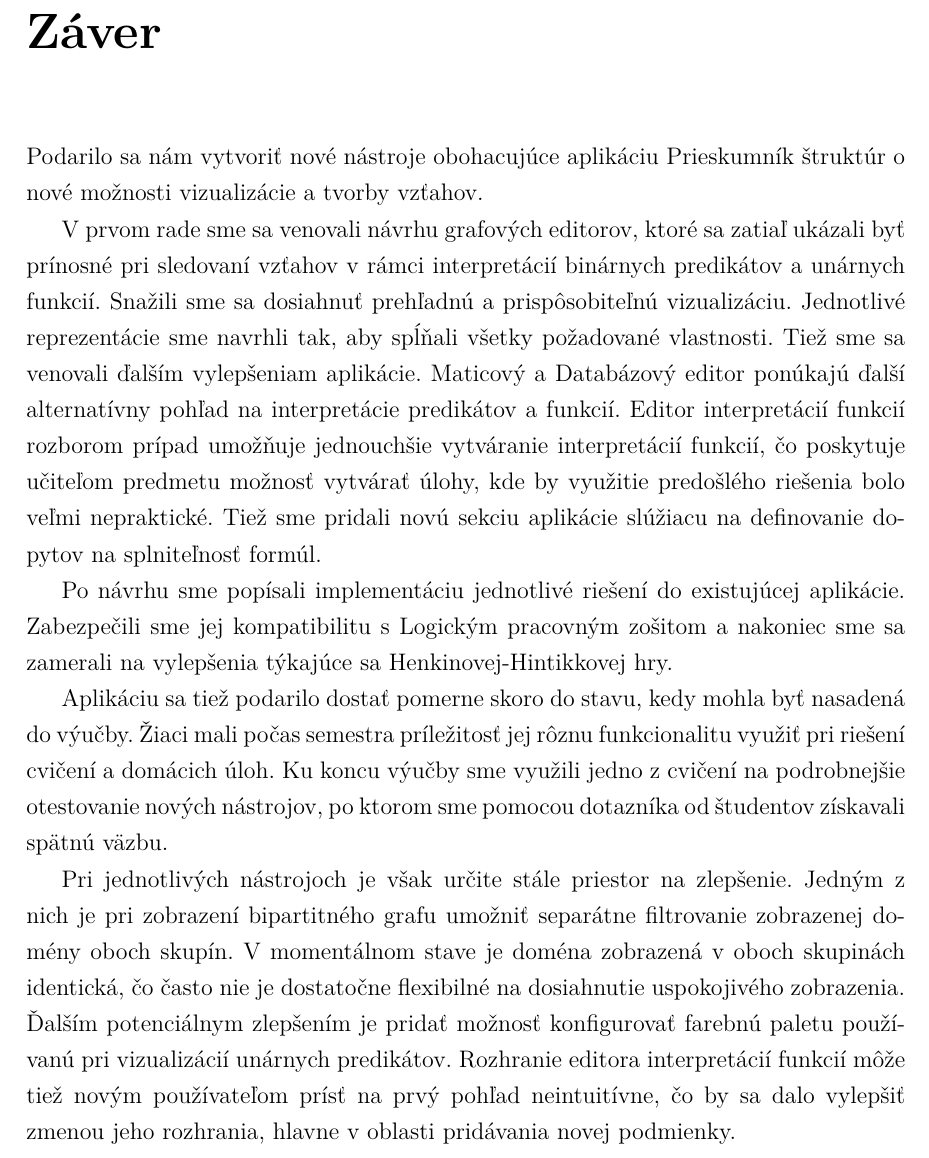
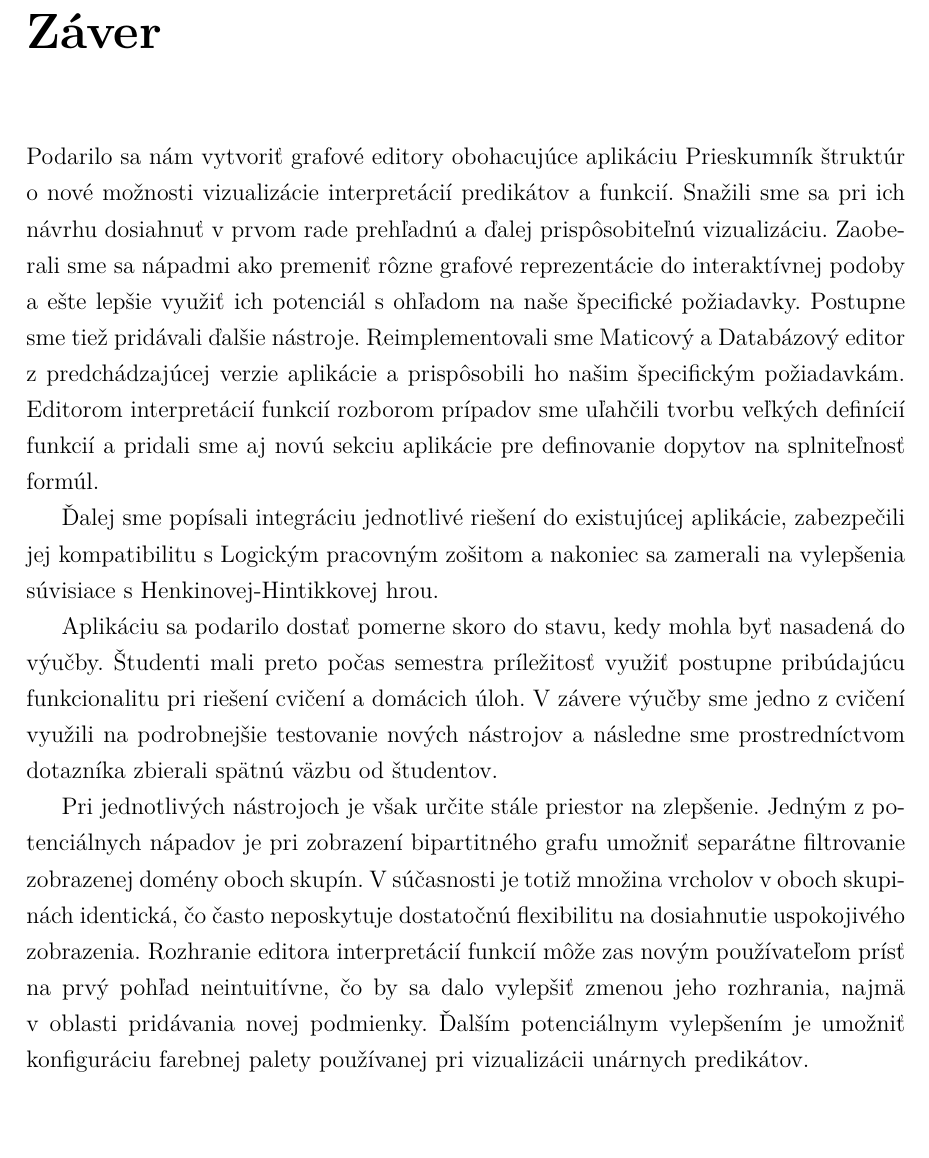
Before and after one commit to marcsek/bachelor_thesis, a LaTeX book (source/main.tex, which reads source/zaver.tex): part of page 51 of 54, cut so that both start at the same text. Compiled offline with pdfLaTeX.

Commit message:
rough outro

```diff
--- a/source/zaver.tex
+++ b/source/zaver.tex
@@ -2,15 +2,15 @@
 \addcontentsline{toc}{chapter}{Záver} % rucne pridanie do obsahu
 \markboth{Záver}{Záver} % vyriesenie hlaviciek
 
-Podarilo sa nám vytvoriť nové nástroje obohacujúce aplikáciu Prieskumník štruktúr o nové možnosti vizualizácie a tvorby vzťahov.
+Podarilo sa nám vytvoriť grafové editory obohacujúce aplikáciu Prieskumník štruktúr o nové možnosti vizualizácie interpretácií predikátov a funkcií. Snažili sme sa pri ich návrhu dosiahnuť v prvom rade prehľadnú a ďalej prispôsobiteľnú vizualizáciu. Zaoberali sme sa nápadmi ako premeniť rôzne grafové reprezentácie do interaktívnej podoby a ešte lepšie využiť ich potenciál s ohľadom na naše špecifické požiadavky. Postupne sme tiež pridávali ďalšie nástroje. Reimplementovali sme Maticový a Databázový editor z predchádzajúcej verzie aplikácie a prispôsobili ho našim špecifickým požiadavkám. Editorom interpretácií funkcií rozborom prípadov sme uľahčili tvorbu veľkých definícií funkcií a pridali sme aj novú sekciu aplikácie pre definovanie dopytov na splniteľnosť formúl.
 
-V prvom rade sme sa venovali návrhu grafových editorov, ktoré sa zatiaľ ukázali byť prínosné pri sledovaní vzťahov v rámci interpretácií binárnych predikátov a unárnych funkcií. Snažili sme sa dosiahnuť prehľadnú a prispôsobiteľnú vizualizáciu. Jednotlivé reprezentácie sme navrhli tak, aby spĺňali všetky požadované vlastnosti. Tiež sme sa venovali ďalším vylepšeniam aplikácie. Maticový a Databázový editor ponúkajú ďalší alternatívny pohľad na interpretácie predikátov a funkcií. Editor interpretácií funkcií rozborom prípad umožňuje jednouchšie vytváranie interpretácií funkcií, čo poskytuje učiteľom predmetu možnosť vytvárať úlohy, kde by využitie predošlého riešenia bolo veľmi nepraktické. Tiež sme pridali novú sekciu aplikácie slúžiacu na definovanie dopytov na splniteľnosť formúl.
+%V prvom rade sme sa venovali návrhu grafových editorov, ktoré sa zatiaľ ukázali byť prínosné pri sledovaní vzťahov v rámci interpretácií binárnych predikátov a unárnych funkcií. Snažili sme sa dosiahnuť prehľadnú a prispôsobiteľnú vizualizáciu. Jednotlivé reprezentácie sme navrhli tak, aby spĺňali všetky požadované vlastnosti. Tiež sme sa venovali ďalším vylepšeniam aplikácie. Maticový a Databázový editor ponúkajú ďalší alternatívny pohľad na interpretácie predikátov a funkcií. Editor interpretácií funkcií rozborom prípad umožňuje jednouchšie vytváranie interpretácií funkcií, čo poskytuje učiteľom predmetu možnosť vytvárať úlohy, kde by využitie predošlého riešenia bolo veľmi nepraktické. Tiež sme pridali novú sekciu aplikácie slúžiacu na definovanie dopytov na splniteľnosť formúl.
 
-Po návrhu sme popísali implementáciu jednotlivé riešení do existujúcej aplikácie. Zabezpečili sme jej kompatibilitu s Logickým pracovným zošitom a nakoniec sme sa zamerali na vylepšenia týkajúce sa Henkinovej-Hintikkovej hry.
+Ďalej sme popísali integráciu jednotlivé riešení do existujúcej aplikácie, zabezpečili jej kompatibilitu s Logickým pracovným zošitom a nakoniec sa zamerali na vylepšenia súvisiace s Henkinovej-Hintikkovej hrou.
 
-Aplikáciu sa tiež podarilo dostať pomerne skoro do stavu, kedy mohla byť nasadená do výučby. Žiaci mali počas semestra príležitosť jej rôznu funkcionalitu využiť pri riešení cvičení a domácich úloh. Ku koncu výučby sme využili jedno z cvičení na podrobnejšie otestovanie nových nástrojov, po ktorom sme pomocou dotazníka od študentov získavali spätnú väzbu.
+Aplikáciu sa podarilo dostať pomerne skoro do stavu, kedy mohla byť nasadená do výučby. Študenti mali preto počas semestra príležitosť využiť postupne pribúdajúcu funkcionalitu pri riešení cvičení a domácich úloh. V závere výučby sme jedno z cvičení využili na podrobnejšie testovanie nových nástrojov a následne sme prostredníctvom dotazníka zbierali spätnú väzbu od študentov.
 
-Pri jednotlivých nástrojoch je však určite stále priestor na zlepšenie. Jedným z nich je pri zobrazení bipartitného grafu umožniť separátne filtrovanie zobrazenej domény oboch skupín. V momentálnom stave je doména zobrazená v oboch skupinách identická, čo často nie je dostatočne flexibilné na dosiahnutie uspokojivého zobrazenia. Ďalším potenciálnym zlepšením je pridať možnosť konfigurovať farebnú paletu používanú pri vizualizácií unárnych predikátov. Rozhranie editora interpretácií funkcií môže tiež novým používateľom prísť na prvý pohľad neintuitívne, čo by sa dalo vylepšiť zmenou jeho rozhrania, hlavne v oblasti pridávania novej podmienky.
+Pri jednotlivých nástrojoch je však určite stále priestor na zlepšenie. Jedným z potenciálnych nápadov je pri zobrazení bipartitného grafu umožniť separátne filtrovanie zobrazenej domény oboch skupín. V súčasnosti je totiž množina vrcholov v oboch skupinách identická, čo často neposkytuje dostatočnú flexibilitu na dosiahnutie uspokojivého zobrazenia. Rozhranie editora interpretácií funkcií môže zas novým používateľom prísť na prvý pohľad neintuitívne, čo by sa dalo vylepšiť zmenou jeho rozhrania, najmä v oblasti pridávania novej podmienky. Ďalším potenciálnym vylepšením je umožniť konfiguráciu farebnej palety používanej pri vizualizácii unárnych predikátov.
 
 %Podarilo sa nám jasne stanoviť ciele a požiadavky na nové grafové editory pre prieskumník štruktúr logiky prvého rádu. Jednotlivé grafové reprezentácie sa zatiaľ ukázali byť vhodné a dobre sa navzájom dopĺňajúce na dosiahnutie zmysluplných, intuitívnych a vysoko informatívnych vizualizačných prostriedkov pre študentov.
 %
```
Also changed, not shown: bp-marcek.pdf.
